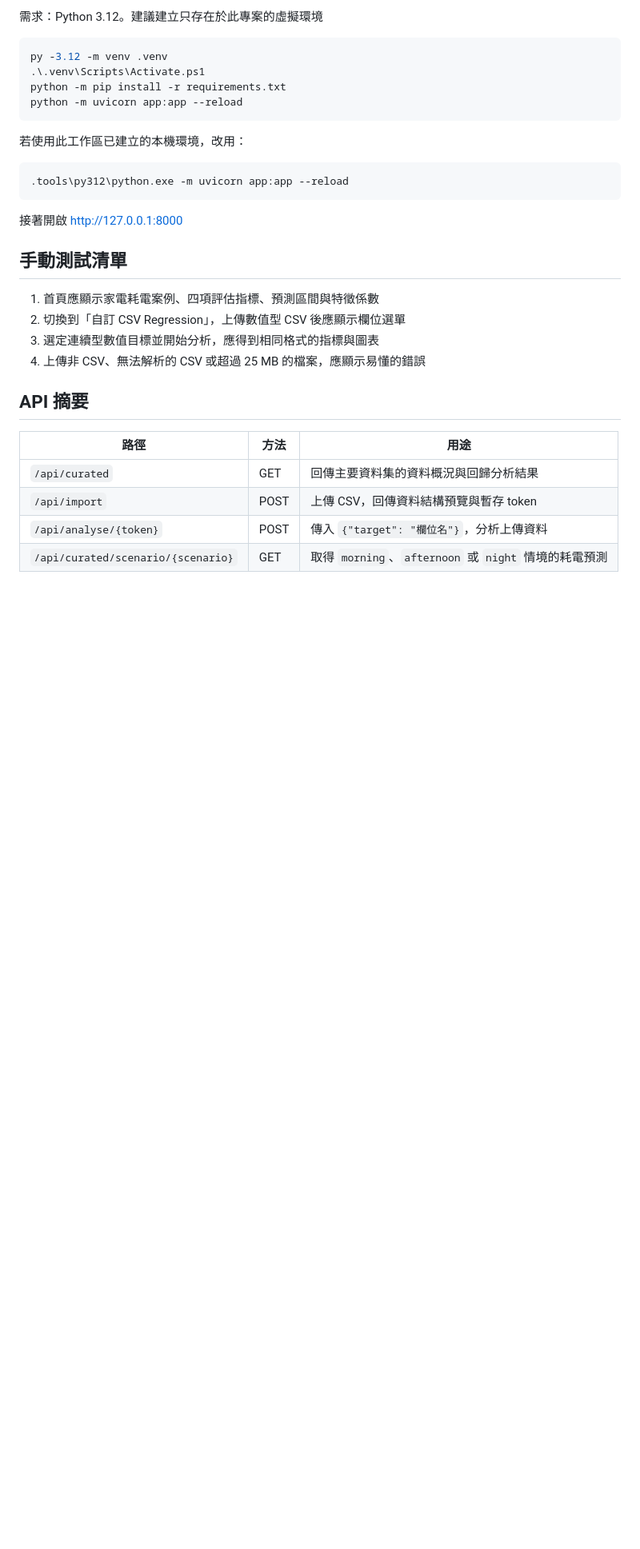
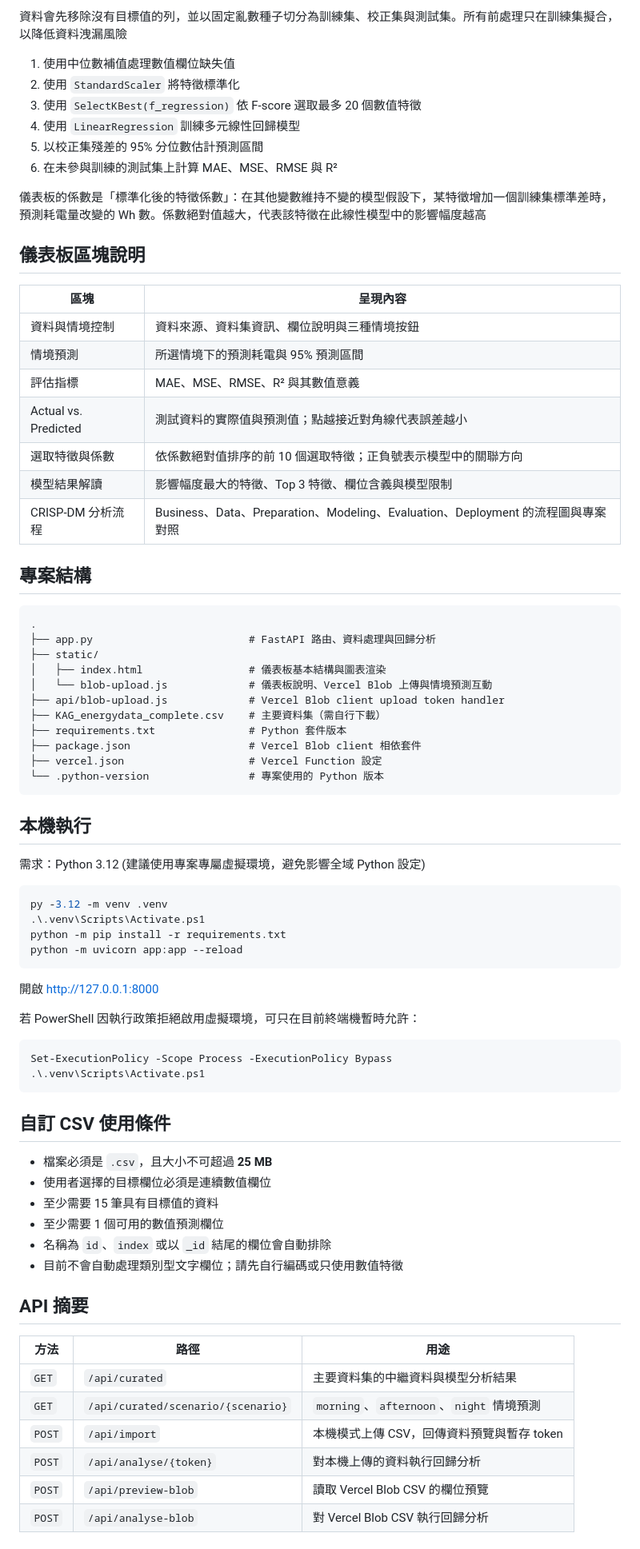
Before and after one commit to iamtt111/AIoT-HW02, a Markdown page: README.md, the part around one of its changes. Shown at 80% size. Drawn GitHub-style; blank space fills up the shorter version.

Commit message:
docs: update README

````diff
--- a/README.md
+++ b/README.md
@@ -26,5 +42,46 @@ KAG_energydata_complete.csv
 
-需求：Python 3.12。建議建立只存在於此專案的虛擬環境
+資料會先移除沒有目標值的列，並以固定亂數種子切分為訓練集、校正集與測試集。所有前處理只在訓練集擬合，以降低資料洩漏風險
+
+1. 使用中位數補值處理數值欄位缺失值
+2. 使用 `StandardScaler` 將特徵標準化
+3. 使用 `SelectKBest(f_regression)` 依 F-score 選取最多 20 個數值特徵
+4. 使用 `LinearRegression` 訓練多元線性回歸模型
+5. 以校正集殘差的 95% 分位數估計預測區間
+6. 在未參與訓練的測試集上計算 MAE、MSE、RMSE 與 R²
+
+儀表板的係數是「標準化後的特徵係數」：在其他變數維持不變的模型假設下，某特徵增加一個訓練集標準差時，預測耗電量改變的 Wh 數。係數絕對值越大，代表該特徵在此線性模型中的影響幅度越高
+
+## 儀表板區塊說明
+
+| 區塊 | 呈現內容 |
+| --- | --- |
+| 資料與情境控制 | 資料來源、資料集資訊、欄位說明與三種情境按鈕 |
+| 情境預測 | 所選情境下的預測耗電與 95% 預測區間 |
+| 評估指標 | MAE、MSE、RMSE、R² 與其數值意義 |
+| Actual vs. Predicted | 測試資料的實際值與預測值；點越接近對角線代表誤差越小 |
+| 選取特徵與係數 | 依係數絕對值排序的前 10 個選取特徵；正負號表示模型中的關聯方向 |
+| 模型結果解讀 | 影響幅度最大的特徵、Top 3 特徵、欄位含義與模型限制 |
+| CRISP-DM 分析流程 | Business、Data、Preparation、Modeling、Evaluation、Deployment 的流程圖與專案對照 |
+
+## 專案結構
+
+```text
+.
+├── app.py                         # FastAPI 路由、資料處理與回歸分析
+├── static/
+│   ├── index.html                 # 儀表板基本結構與圖表渲染
+│   └── blob-upload.js             # 儀表板說明、Vercel Blob 上傳與情境預測互動
+├── api/blob-upload.js             # Vercel Blob client upload token handler
+├── KAG_energydata_complete.csv    # 主要資料集（需自行下載）
+├── requirements.txt               # Python 套件版本
+├── package.json                   # Vercel Blob client 相依套件
+├── vercel.json                    # Vercel Function 設定
+└── .python-version                # 專案使用的 Python 版本
+```
+
+## 本機執行
+
+需求：Python 3.12 (建議使用專案專屬虛擬環境，避免影響全域 Python 設定)
 
 ```powershell
 py -3.12 -m venv .venv
@@ -33,27 +90,32 @@ python -m pip install -r requirements.txt
 python -m uvicorn app:app --reload
 ```
 
-若使用此工作區已建立的本機環境，改用：
+開啟 <http://127.0.0.1:8000>
+
+若 PowerShell 因執行政策拒絕啟用虛擬環境，可只在目前終端機暫時允許：
 
 ```powershell
-.tools\py312\python.exe -m uvicorn app:app --reload
+Set-ExecutionPolicy -Scope Process -ExecutionPolicy Bypass
+.\.venv\Scripts\Activate.ps1
 ```
 
-接著開啟 [http://127.0.0.1:8000](http://127.0.0.1:8000)
+## 自訂 CSV 使用條件
 
-## 手動測試清單
-
-1. 首頁應顯示家電耗電案例、四項評估指標、預測區間與特徵係數
-2. 切換到「自訂 CSV Regression」，上傳數值型 CSV 後應顯示欄位選單
-3. 選定連續型數值目標並開始分析，應得到相同格式的指標與圖表
-4. 上傳非 CSV、無法解析的 CSV 或超過 25 MB 的檔案，應顯示易懂的錯誤
+- 檔案必須是 `.csv`，且大小不可超過 **25 MB**
+- 使用者選擇的目標欄位必須是連續數值欄位
+- 至少需要 15 筆具有目標值的資料
+- 至少需要 1 個可用的數值預測欄位
+- 名稱為 `id`、`index` 或以 `_id` 結尾的欄位會自動排除
+- 目前不會自動處理類別型文字欄位；請先自行編碼或只使用數值特徵
 
 ## API 摘要
 
-| 路徑 | 方法 | 用途 |
+| 方法 | 路徑 | 用途 |
 | --- | --- | --- |
-| `/api/curated` | GET | 回傳主要資料集的資料概況與回歸分析結果 |
-| `/api/import` | POST | 上傳 CSV，回傳資料結構預覽與暫存 token |
-| `/api/analyse/{token}` | POST | 傳入 `{"target": "欄位名"}`，分析上傳資料 |
-| `/api/curated/scenario/{scenario}` | GET | 取得 `morning`、`afternoon` 或 `night` 情境的耗電預測 |
+| `GET` | `/api/curated` | 主要資料集的中繼資料與模型分析結果 |
+| `GET` | `/api/curated/scenario/{scenario}` | `morning`、`afternoon`、`night` 情境預測 |
+| `POST` | `/api/import` | 本機模式上傳 CSV，回傳資料預覽與暫存 token |
+| `POST` | `/api/analyse/{token}` | 對本機上傳的資料執行回歸分析 |
+| `POST` | `/api/preview-blob` | 讀取 Vercel Blob CSV 的欄位預覽 |
+| `POST` | `/api/analyse-blob` | 對 Vercel Blob CSV 執行回歸分析 |
 
````
Also changed, not shown: other parts of README.md (+46 -23 lines), image.png (added).
